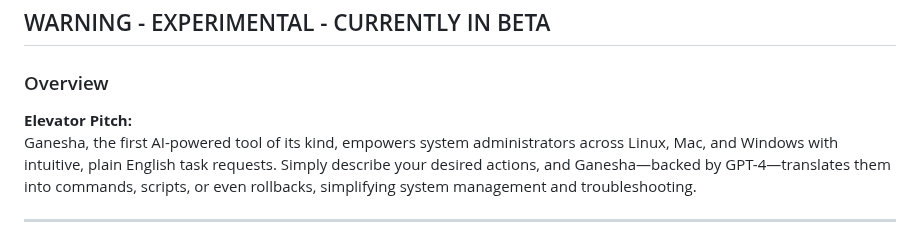
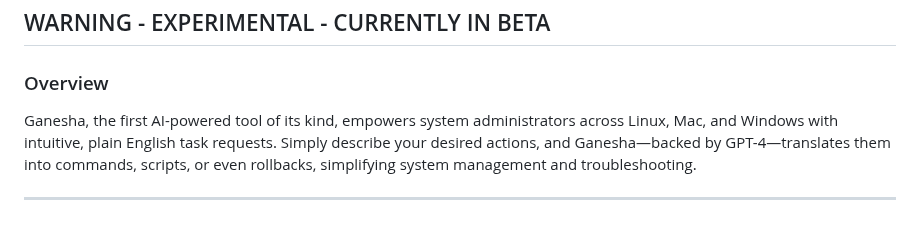
Before and after one commit to G-TechSD/ganesha-ai, a Markdown page: README.md, the part around the change. Rendered like a GitHub page.

```diff
--- a/README.md
+++ b/README.md
@@ -6,8 +6,6 @@ WARNING - EXPERIMENTAL - CURRENTLY IN BETA
 ---
 
 ### Overview
-
-**Elevator Pitch:**
 Ganesha, the first AI-powered tool of its kind, empowers system administrators across Linux, Mac, and Windows with intuitive, plain English task requests. Simply describe your desired actions, and Ganesha—backed by GPT-4—translates them into commands, scripts, or even rollbacks, simplifying system management and troubleshooting.
 
 ---
```
